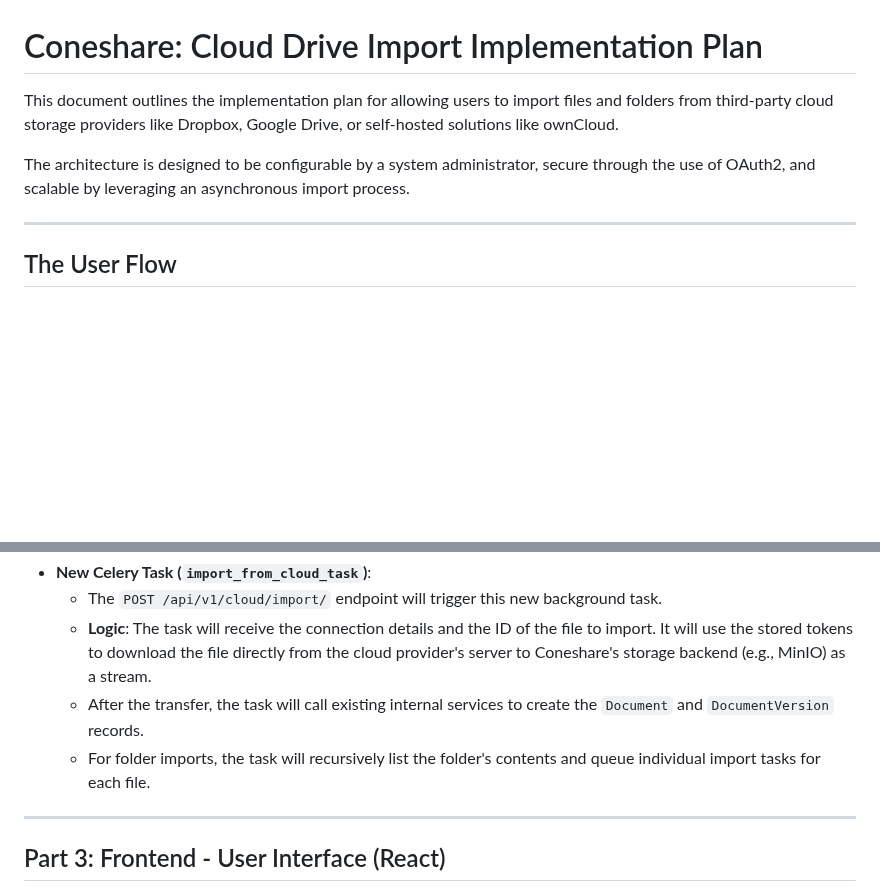
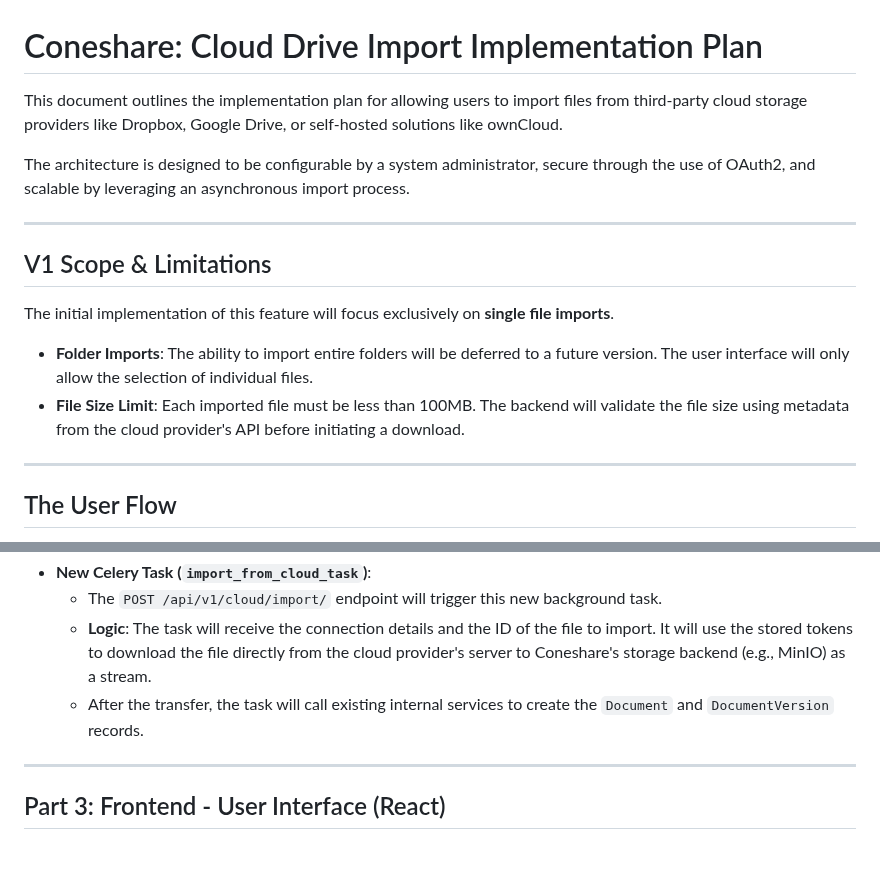
Before and after one commit to coneshare/coneshare, a Markdown page: docs/coneshare-cloud-drive-import.md, 2 parts joined by grey strips. Drawn GitHub-style; blank space fills up the shorter version.

Commit message:
docs: Update cloud import doc to reflect single file import only
Co-authored-by: aider (gemini/gemini-2.5-pro) <aider@aider.chat>

```diff
--- a/docs/coneshare-cloud-drive-import.md
+++ b/docs/coneshare-cloud-drive-import.md
@@ -1,8 +1,17 @@
 # Coneshare: Cloud Drive Import Implementation Plan
 
-This document outlines the implementation plan for allowing users to import files and folders from third-party cloud storage providers like Dropbox, Google Drive, or self-hosted solutions like ownCloud.
+This document outlines the implementation plan for allowing users to import files from third-party cloud storage providers like Dropbox, Google Drive, or self-hosted solutions like ownCloud.
 
 The architecture is designed to be configurable by a system administrator, secure through the use of OAuth2, and scalable by leveraging an asynchronous import process.
+
+---
+
+## V1 Scope & Limitations
+
+The initial implementation of this feature will focus exclusively on **single file imports**.
+
+-   **Folder Imports**: The ability to import entire folders will be deferred to a future version. The user interface will only allow the selection of individual files.
+-   **File Size Limit**: Each imported file must be less than 100MB. The backend will validate the file size using metadata from the cloud provider's API before initiating a download.
 
 ---
 
@@ -61,7 +70,6 @@ To prevent API timeouts when importing large files, the file transfer process mu
     -   The `POST /api/v1/cloud/import/` endpoint will trigger this new background task.
     -   **Logic**: The task will receive the connection details and the ID of the file to import. It will use the stored tokens to download the file directly from the cloud provider's server to Coneshare's storage backend (e.g., MinIO) as a stream.
     -   After the transfer, the task will call existing internal services to create the `Document` and `DocumentVersion` records.
-    -   For folder imports, the task will recursively list the folder's contents and queue individual import tasks for each file.
 
 ---
 
```
